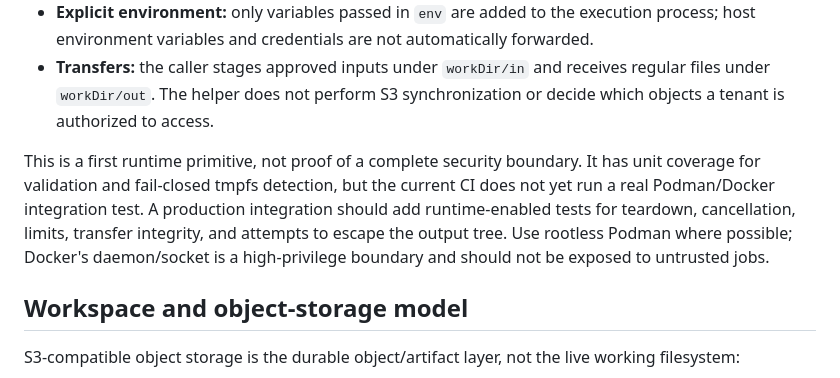
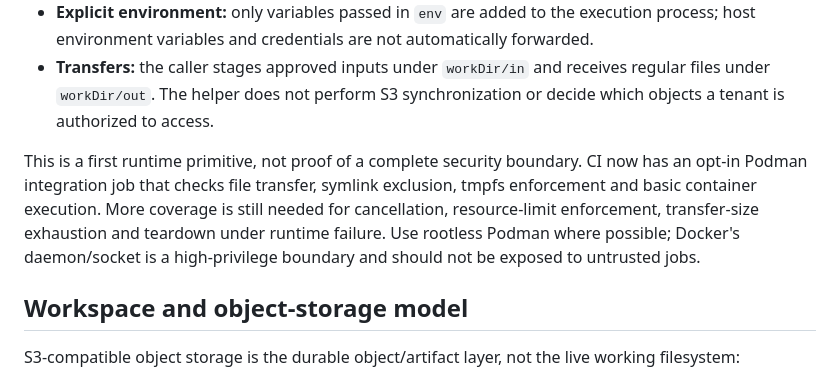
Before and after one commit to jsilvanus/fffleet, a Markdown page: docs/isolated-development-workspaces.md, the part around the change. Drawn GitHub-style.

Commit message:
docs: update isolated runtime integration test status

```diff
--- a/docs/isolated-development-workspaces.md
+++ b/docs/isolated-development-workspaces.md
@@ -34,7 +34,7 @@ The `fffleet` package exports `runIsolatedCommand()`. It is intended to be calle
 - **Explicit environment:** only variables passed in `env` are added to the execution process; host environment variables and credentials are not automatically forwarded.
 - **Transfers:** the caller stages approved inputs under `workDir/in` and receives regular files under `workDir/out`. The helper does not perform S3 synchronization or decide which objects a tenant is authorized to access.
 
-This is a first runtime primitive, not proof of a complete security boundary. It has unit coverage for validation and fail-closed tmpfs detection, but the current CI does not yet run a real Podman/Docker integration test. A production integration should add runtime-enabled tests for teardown, cancellation, limits, transfer integrity, and attempts to escape the output tree. Use rootless Podman where possible; Docker's daemon/socket is a high-privilege boundary and should not be exposed to untrusted jobs.
+This is a first runtime primitive, not proof of a complete security boundary. CI now has an opt-in Podman integration job that checks file transfer, symlink exclusion, tmpfs enforcement and basic container execution. More coverage is still needed for cancellation, resource-limit enforcement, transfer-size exhaustion and teardown under runtime failure. Use rootless Podman where possible; Docker's daemon/socket is a high-privilege boundary and should not be exposed to untrusted jobs.
 
 ## Workspace and object-storage model
 
```
